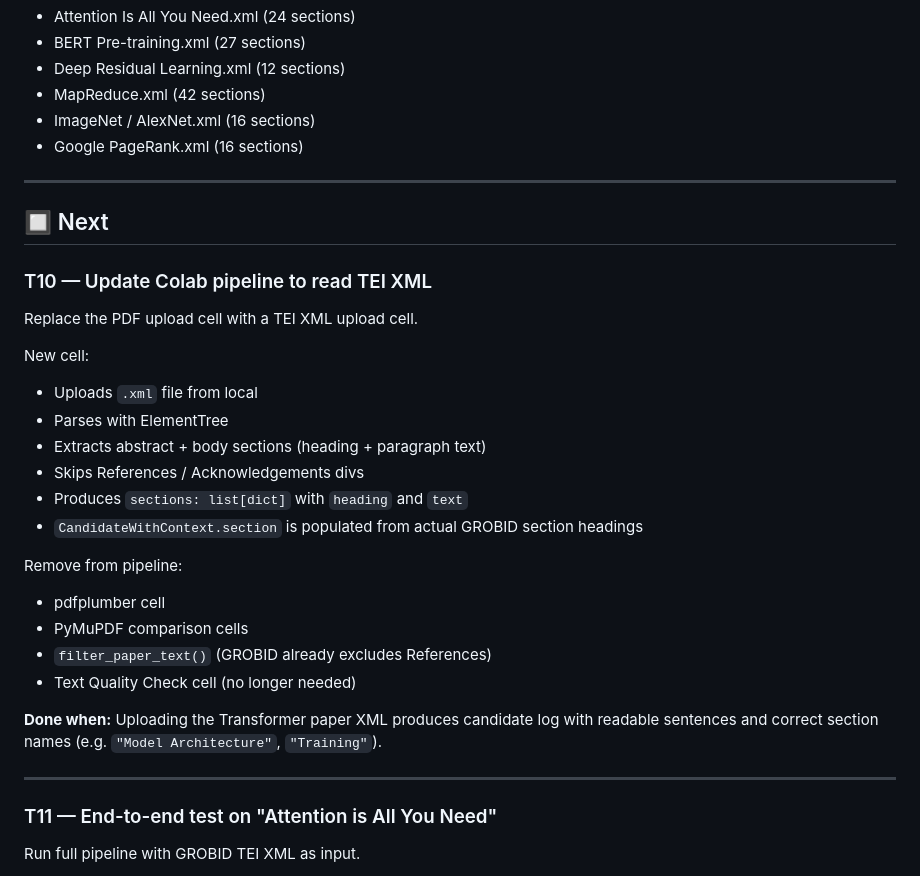
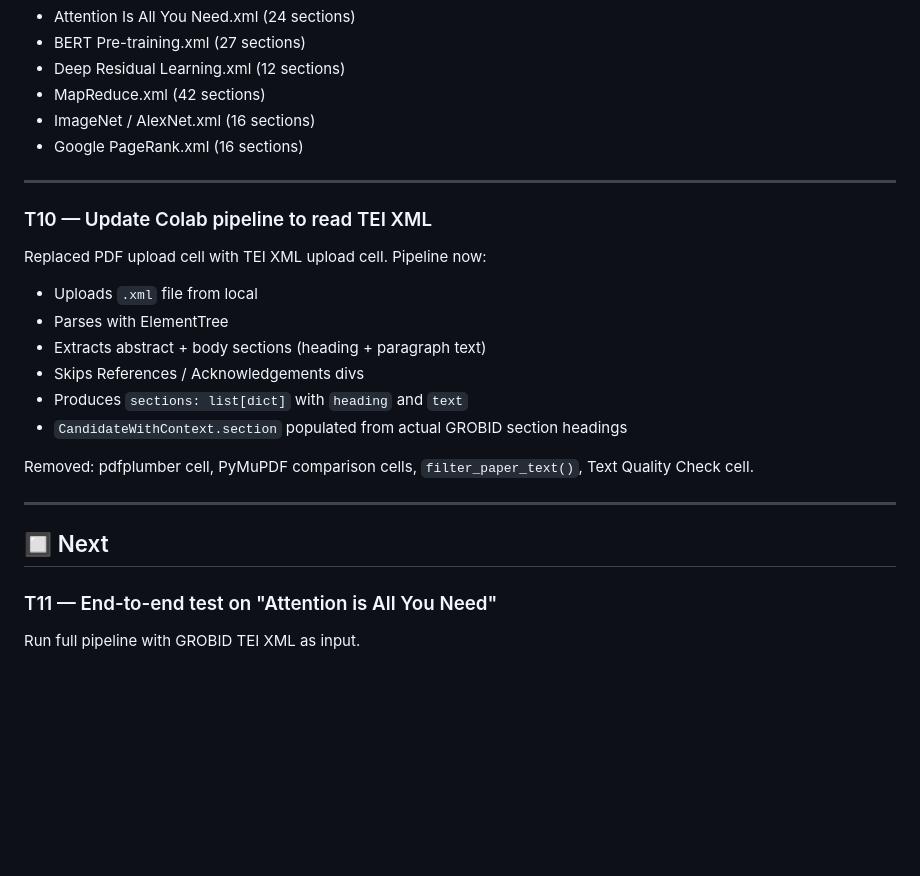
Before and after one commit to sanemat/uol-fp, a Markdown page: proto1/todo.md, the part around the change. Rendered like a GitHub page; blank space fills up the shorter version.

Commit message:
docs: mark T10 done, add Colab branch name restriction to CLAUDE.md
Co-Authored-By: Claude Sonnet 4.6 <noreply@anthropic.com>

```diff
--- a/proto1/todo.md
+++ b/proto1/todo.md
@@ -67,29 +67,21 @@ All 6 dataset papers converted:
 
 ---
 
-## 🔲 Next
-
 ### T10 — Update Colab pipeline to read TEI XML
 
-Replace the PDF upload cell with a TEI XML upload cell.
-
-New cell:
+Replaced PDF upload cell with TEI XML upload cell. Pipeline now:
 - Uploads `.xml` file from local
 - Parses with ElementTree
 - Extracts abstract + body sections (heading + paragraph text)
 - Skips References / Acknowledgements divs
 - Produces `sections: list[dict]` with `heading` and `text`
-- `CandidateWithContext.section` is populated from actual GROBID section headings
+- `CandidateWithContext.section` populated from actual GROBID section headings
 
-Remove from pipeline:
-- pdfplumber cell
-- PyMuPDF comparison cells
-- `filter_paper_text()` (GROBID already excludes References)
-- Text Quality Check cell (no longer needed)
-
-**Done when:** Uploading the Transformer paper XML produces candidate log with readable sentences and correct section names (e.g. `"Model Architecture"`, `"Training"`).
+Removed: pdfplumber cell, PyMuPDF comparison cells, `filter_paper_text()`, Text Quality Check cell.
 
 ---
+
+## 🔲 Next
 
 ### T11 — End-to-end test on "Attention is All You Need"
 
```
Also changed, not shown: CLAUDE.md (+2 -0 lines).
